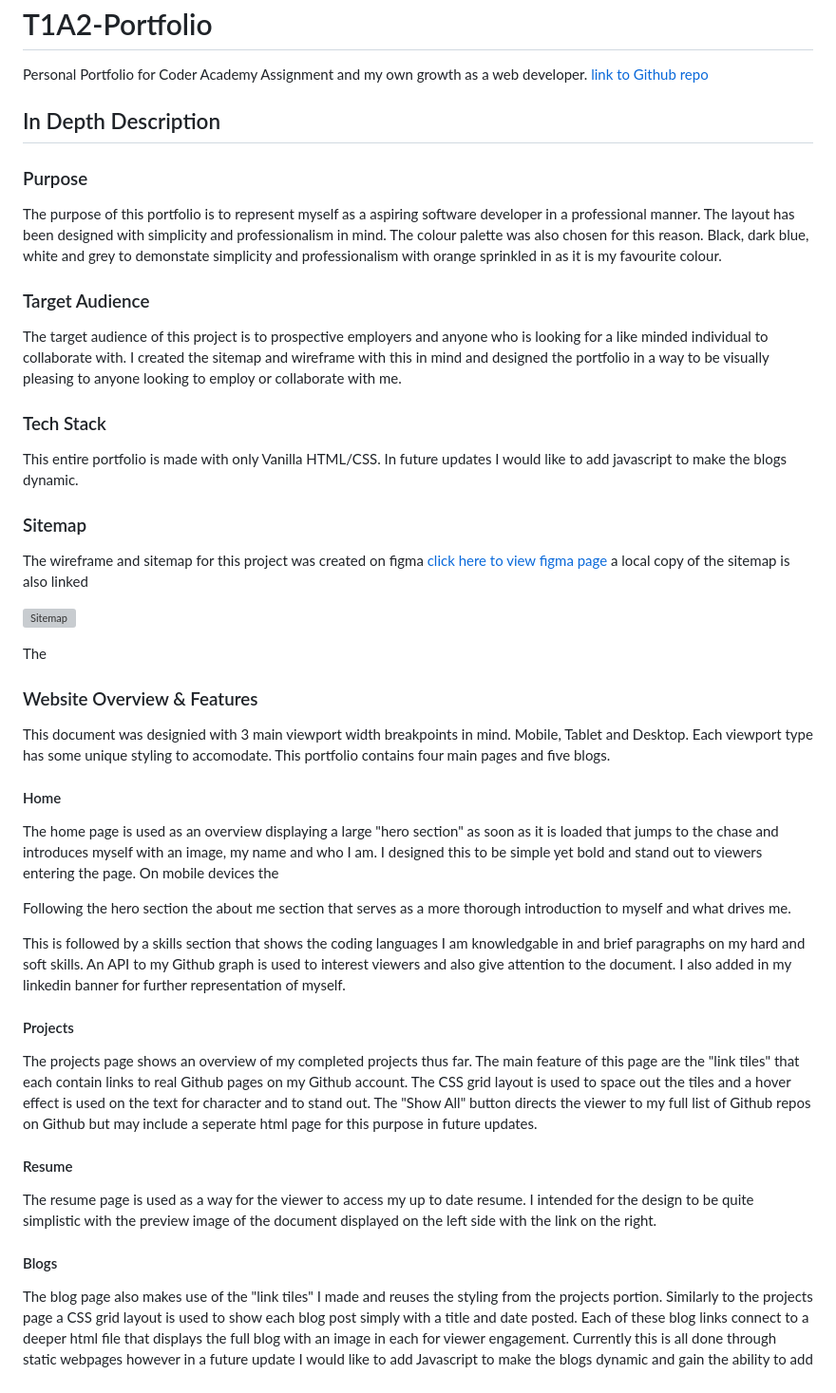
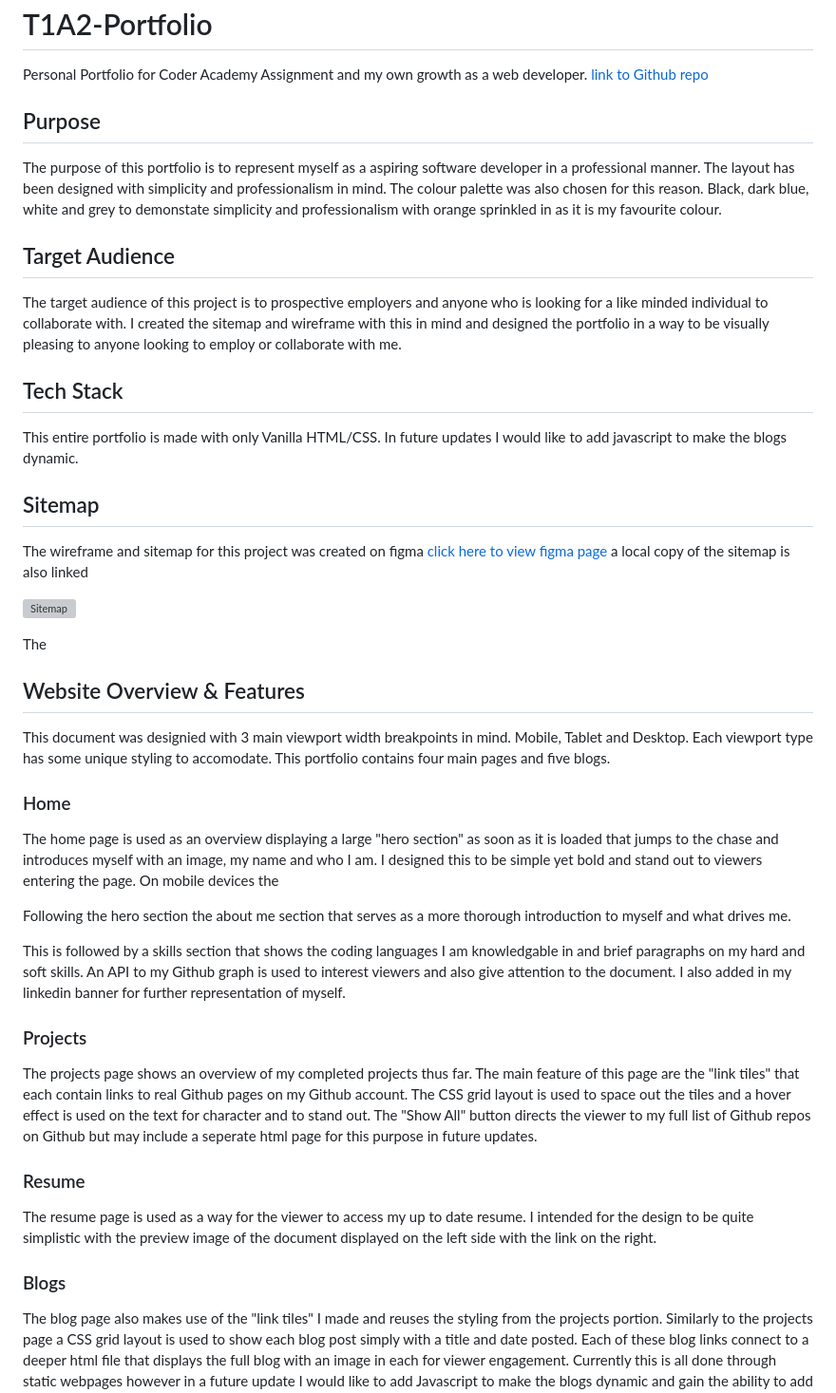
Before and after one commit to Reyleth/T1A2-Portfolio, a Markdown page: README.md, the part around the change. Shown at 95% size. Rendered like a GitHub page; grey boxes are pictures that could not be loaded.

```diff
--- a/README.md
+++ b/README.md
@@ -2,21 +2,19 @@
 
 Personal Portfolio for Coder Academy Assignment and my own growth as a web developer. [link to Github repo](https://github.com/Reyleth/T1A2-Portfolio)
 
-## In Depth Description
-
-### Purpose
+## Purpose
 
 The purpose of this portfolio is to represent myself as a aspiring software developer in a professional manner. The layout has been designed with simplicity and professionalism in mind. The colour palette was also chosen for this reason. Black, dark blue, white and grey to demonstate simplicity and professionalism with orange sprinkled in as it is my favourite colour.
 
-### Target Audience
+## Target Audience
 
 The target audience of this project is to prospective employers and anyone who is looking for a like minded individual to collaborate with. I created the sitemap and wireframe with this in mind and designed the portfolio in a way to be visually pleasing to anyone looking to employ or collaborate with me.
 
-### Tech Stack
+## Tech Stack
 
 This entire portfolio is made with only Vanilla HTML/CSS. In future updates I would like to add javascript to make the blogs dynamic.
 
-### Sitemap
+## Sitemap
 
 The wireframe and sitemap for this project was created on figma [click here to view figma page](https://www.figma.com/file/rZXdfGsApolNkm1b2iYUX0/Portfolio-Wireframe?type=whiteboard&node-id=0%3A1&t=HzAj9ajFPSizoi3d-1) a local copy of the sitemap is also linked <!-- insert link here -->
 
@@ -25,11 +23,11 @@ The wireframe and sitemap for this project was created on figma [click here to v
 The
 
 
-### Website Overview & Features
+## Website Overview & Features
 
 This document was designied with 3 main viewport width breakpoints in mind. Mobile, Tablet and Desktop. Each viewport type has some unique styling to accomodate. This portfolio contains four main pages and five blogs.
 
-#### Home
+### Home
 
 <!-- hero image here -->
 
@@ -43,19 +41,19 @@ Following the hero section the about me section that serves as a more thorough i
 
 This is followed by a skills section that shows the coding languages I am knowledgable in and brief paragraphs on my hard and soft skills. An API to my Github graph is used to interest viewers and also give attention to the document. I also added in my linkedin banner for further representation of myself.
 
-#### Projects
+### Projects
 
 <!-- projects image here -->
 
 The projects page shows an overview of my completed projects thus far. The main feature of this page are the "link tiles" that each contain links to real Github pages on my Github account. The CSS grid layout is used to space out the tiles and a hover effect is used on the text for character and to stand out. The "Show All" button directs the viewer to my full list of Github repos on Github but may include a seperate html page for this purpose in future updates.
 
-#### Resume
+### Resume
 
 <!-- resume image here -->
 
 The resume page is used as a way for the viewer to access my up to date resume. I intended for the design to be quite simplistic with the preview image of the document displayed on the left side with the link on the right.
 
-#### Blogs
+### Blogs
 
 <!-- blogs image here -->
 
```
